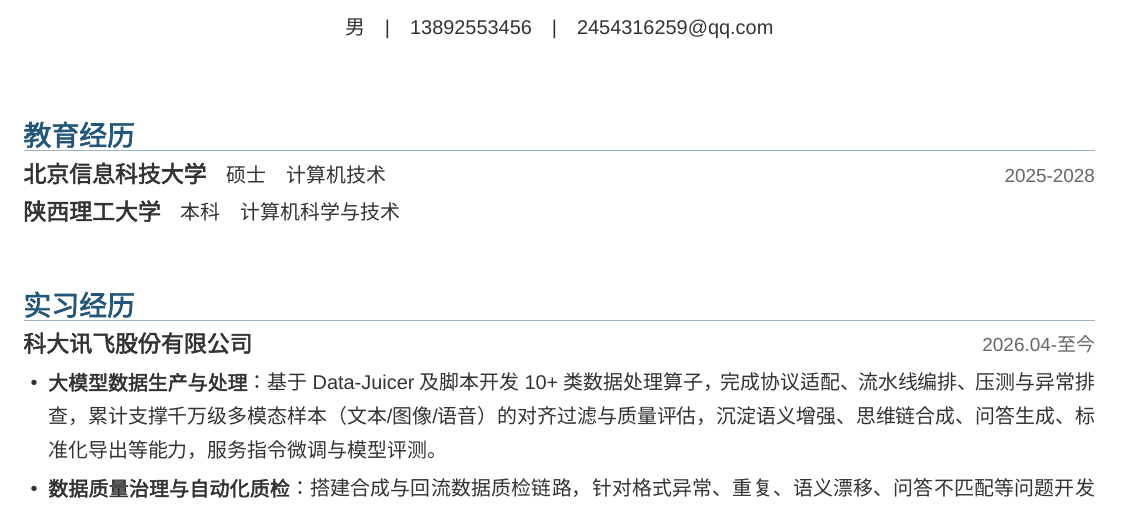
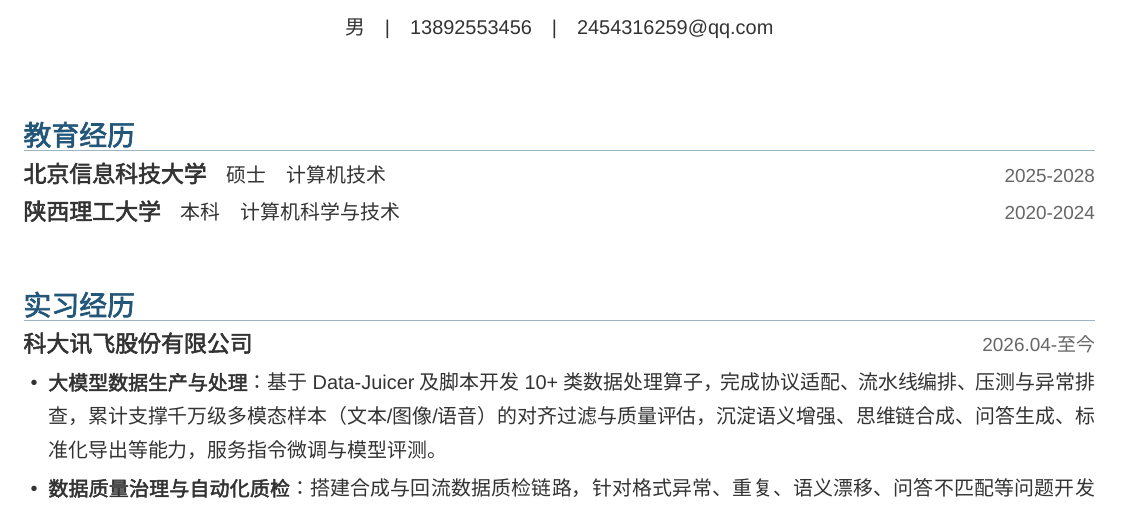
Before and after one commit to leimingze/note, a LaTeX document (简历/28 届-可实习 6 个月-雷明泽-LaTeX版.tex): part of the page, cut so that both start at the same text. Compiled offline with XeLaTeX; a missing font is replaced by an installed copy or a similar font.

Commit message:
[update] 补充本科就读年份

```diff
--- a/简历/28 届-可实习 6 个月-雷明泽-LaTeX版.tex
+++ b/简历/28 届-可实习 6 个月-雷明泽-LaTeX版.tex
@@ -65,7 +65,9 @@
 \vspace{2pt}
 {\bfseries\fontsize{11.5}{14}\selectfont 陕西理工大学}\quad
 本科\quad
-计算机科学与技术\par
+计算机科学与技术
+\hfill
+{\color{muted}\fontsize{9.5}{12}\selectfont 2020-2024}\par
 
 \cvsection{实习经历}
 {\bfseries\fontsize{11.5}{14}\selectfont 科大讯飞股份有限公司}
```
Also changed, not shown: .agent/STATE.md, 简历/28 届-可实习 6 个月-雷明泽-LaTeX版.pdf.
